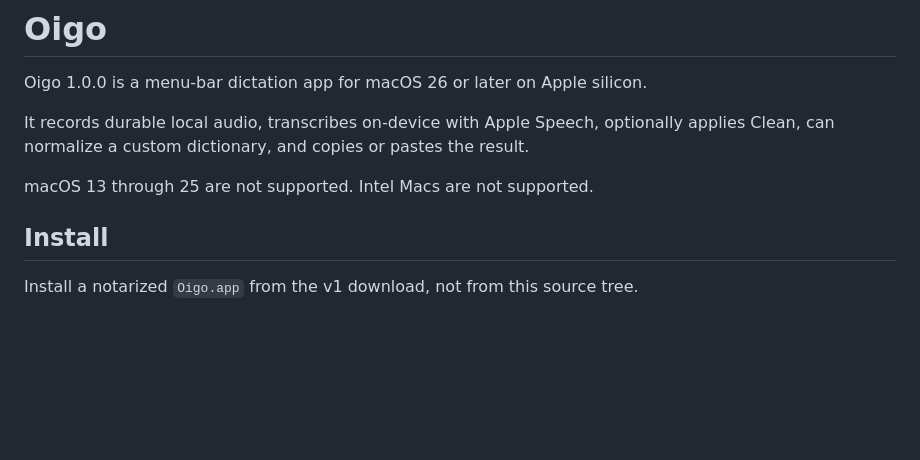
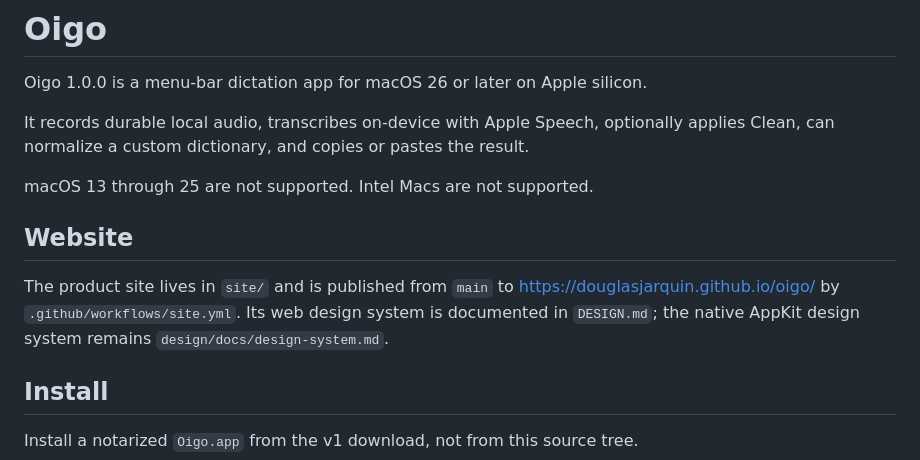
Before and after one commit to douglasjarquin/oigo, a Markdown page: README.md, the part around the change. GitHub-like rendering; blank space fills up the shorter version.

Commit message:
no-mistakes(document): document published site in README

```diff
--- a/README.md
+++ b/README.md
@@ -6,6 +6,11 @@ It records durable local audio, transcribes on-device with Apple Speech, optiona
 
 macOS 13 through 25 are not supported.
 Intel Macs are not supported.
+
+## Website
+
+The product site lives in `site/` and is published from `main` to <https://douglasjarquin.github.io/oigo/> by `.github/workflows/site.yml`.
+Its web design system is documented in `DESIGN.md`; the native AppKit design system remains `design/docs/design-system.md`.
 
 ## Install
 
```
